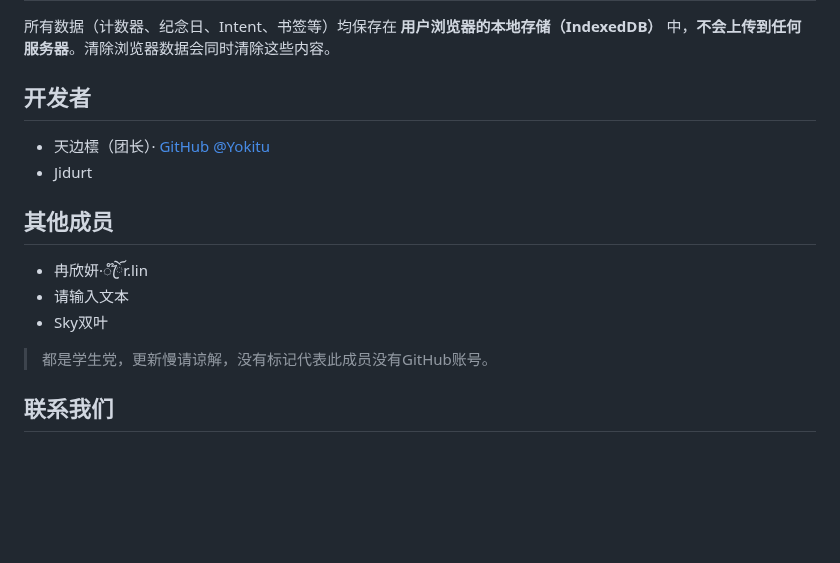
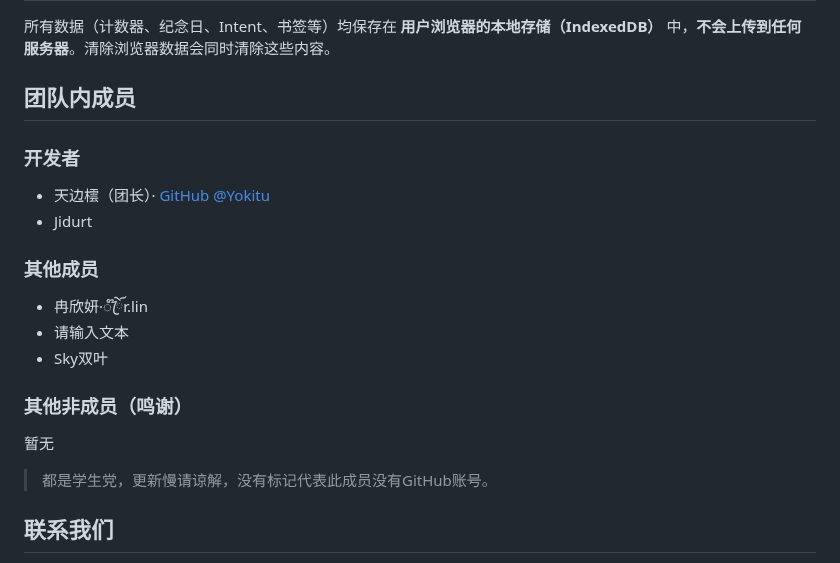
Before and after one commit to Yokitu/TiryWebsite, a Markdown page: README.md, the part around the change. GitHub-like rendering; blank space fills up the shorter version.

Commit message:
更新 README.md

```diff
--- a/README.md
+++ b/README.md
@@ -61,16 +61,22 @@ TiryHi 是一个（不止）面向 Tiry 团队的工具箱应用，包含倒计
 
 所有数据（计数器、纪念日、Intent、书签等）均保存在 **用户浏览器的本地存储（IndexedDB）** 中，**不会上传到任何服务器**。清除浏览器数据会同时清除这些内容。
 
-## 开发者
+## 团队内成员
+
+### 开发者
 
 - 天边橒（团长）· [GitHub @Yokitu](https://github.com/Yokitu)
 - Jidurt
 
-## 其他成员
+###  其他成员
 
 - 冉欣妍·ꦿ໊ོr.lin
 - 请输入文本
 - Sky双叶
+
+### 其他非成员（鸣谢）
+
+暂无
 
 > 都是学生党，更新慢请谅解，没有标记代表此成员没有GitHub账号。
 
```
